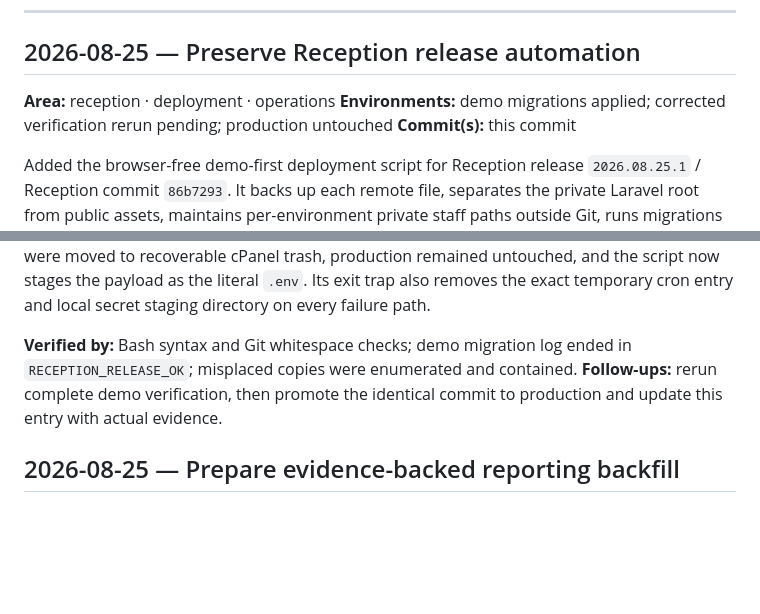
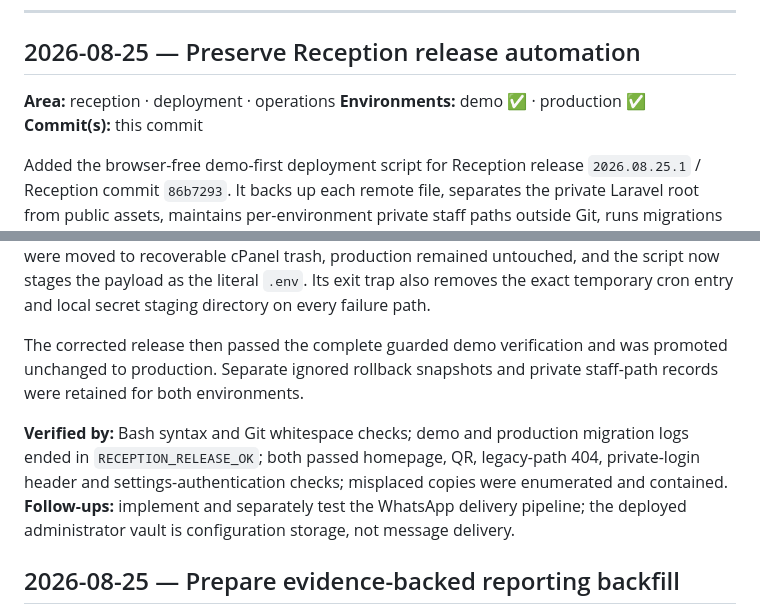
Before and after one commit to kamauthomas/toolkit, a Markdown page: WORKLOG.md, 2 parts joined by grey strips. GitHub-like rendering; blank space fills up the shorter version.

Commit message:
docs: record Reception release verification

```diff
--- a/WORKLOG.md
+++ b/WORKLOG.md
@@ -7,7 +7,7 @@ change itself. Format and rules: see `../AGENTS.md` §1.
 
 ## 2026-08-25 — Preserve Reception release automation
 **Area:** reception · deployment · operations
-**Environments:** demo migrations applied; corrected verification rerun pending; production untouched
+**Environments:** demo ✅ · production ✅
 **Commit(s):** this commit
 
 Added the browser-free demo-first deployment script for Reception release
@@ -26,10 +26,16 @@ trash, production remained untouched, and the script now stages the payload as
 the literal `.env`. Its exit trap also removes the exact temporary cron entry
 and local secret staging directory on every failure path.
 
-**Verified by:** Bash syntax and Git whitespace checks; demo migration log ended
-in `RECEPTION_RELEASE_OK`; misplaced copies were enumerated and contained.
-**Follow-ups:** rerun complete demo verification, then promote the identical
-commit to production and update this entry with actual evidence.
+The corrected release then passed the complete guarded demo verification and
+was promoted unchanged to production. Separate ignored rollback snapshots and
+private staff-path records were retained for both environments.
+
+**Verified by:** Bash syntax and Git whitespace checks; demo and production
+migration logs ended in `RECEPTION_RELEASE_OK`; both passed homepage, QR,
+legacy-path 404, private-login header and settings-authentication checks;
+misplaced copies were enumerated and contained.
+**Follow-ups:** implement and separately test the WhatsApp delivery pipeline;
+the deployed administrator vault is configuration storage, not message delivery.
 
 ## 2026-08-25 — Prepare evidence-backed reporting backfill
 **Area:** reports · Wingu Box · operational continuity
```
Also changed, not shown: 1 other file.
